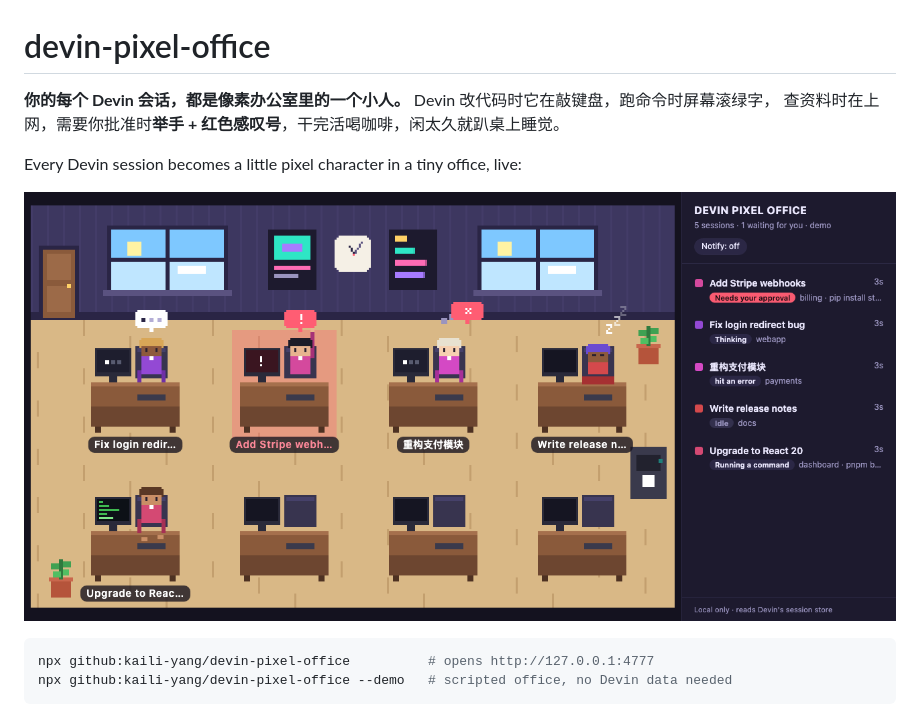
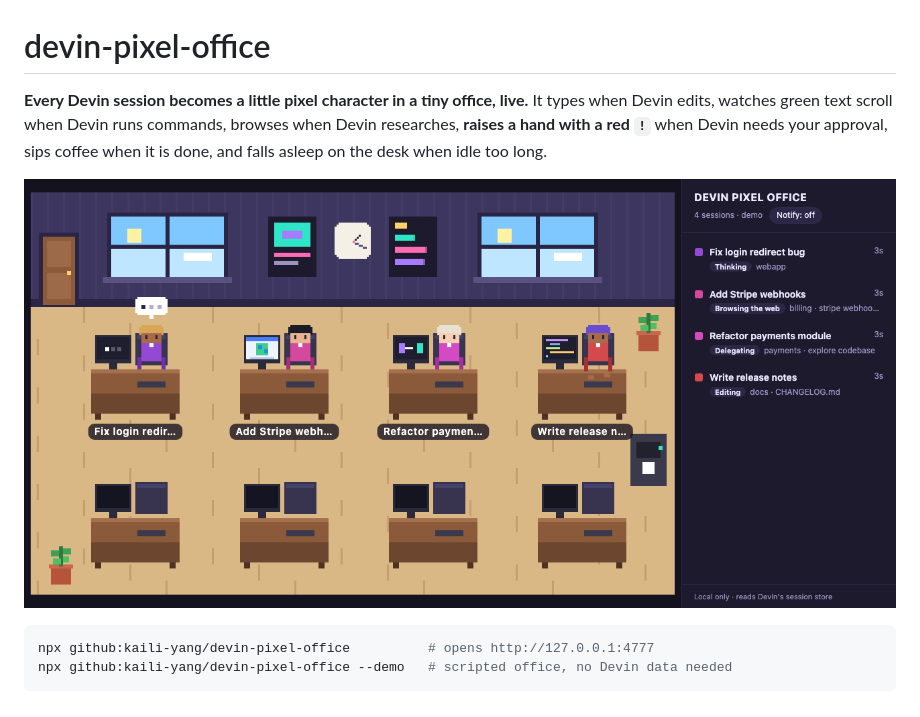
Before and after one commit to kaili-yang/devin-pixel-office, a Markdown page: README.md, the part around the change. Drawn GitHub-style; pictures changed too: docs/demo.png.

Commit message:
Make the project English-only
Drop the Chinese UI labels and demo session, translate the README and
retake the screenshot.

Generated with [Devin](https://devin.ai)

Co-Authored-By: Devin <158243242+devin-ai-integration[bot]@users.noreply.github.com>

```diff
--- a/README.md
+++ b/README.md
@@ -1,9 +1,8 @@
 # devin-pixel-office
 
-**你的每个 Devin 会话，都是像素办公室里的一个小人。** Devin 改代码时它在敲键盘，跑命令时屏幕滚绿字，
-查资料时在上网，需要你批准时**举手 + 红色感叹号**，干完活喝咖啡，闲太久就趴桌上睡觉。
-
-Every Devin session becomes a little pixel character in a tiny office, live:
+**Every Devin session becomes a little pixel character in a tiny office, live.** It types when Devin edits,
+watches green text scroll when Devin runs commands, browses when Devin researches, **raises a hand with a red `!`**
+when Devin needs your approval, sips coffee when it is done, and falls asleep on the desk when idle too long.
 
 ![Devin Pixel Office](docs/demo.png)
 
```
Also changed, not shown: 2 other files.
